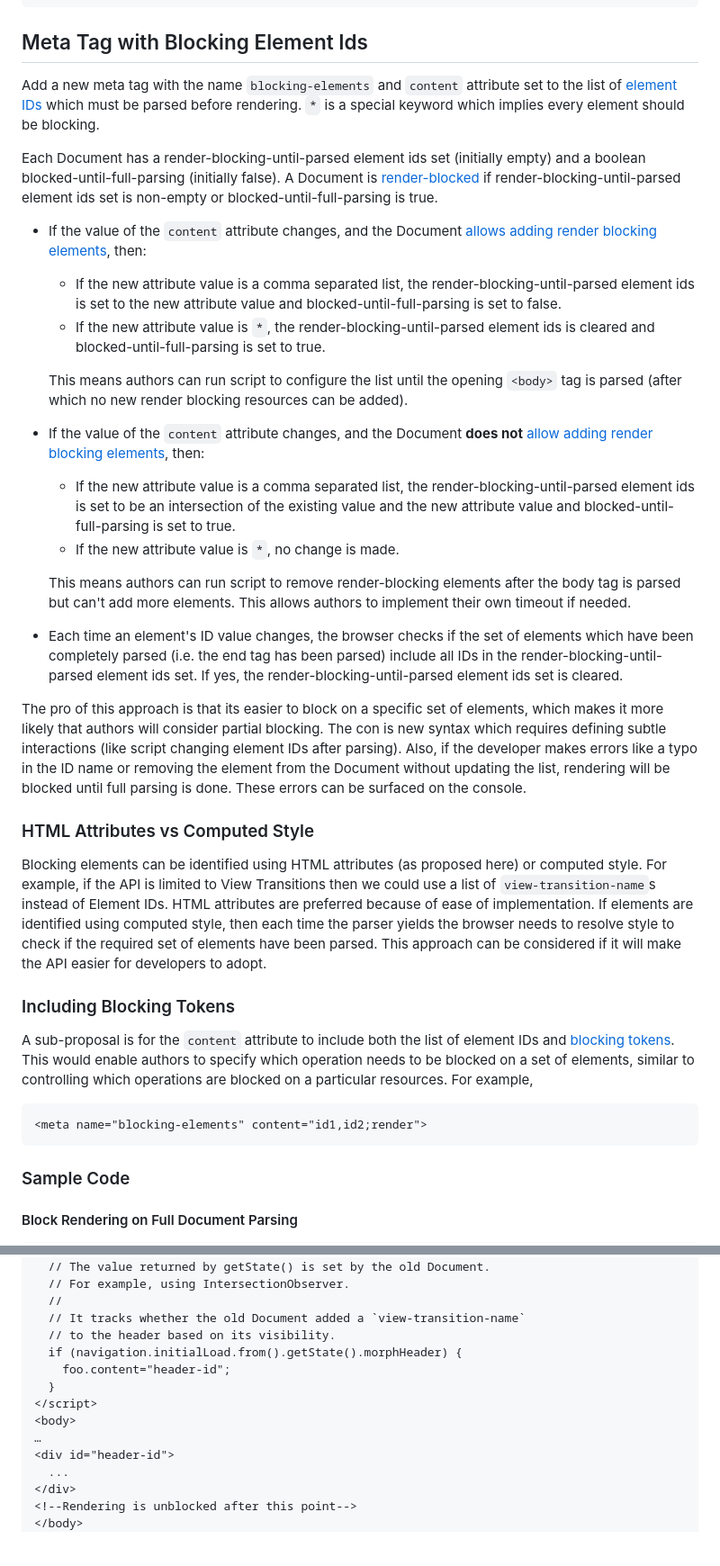
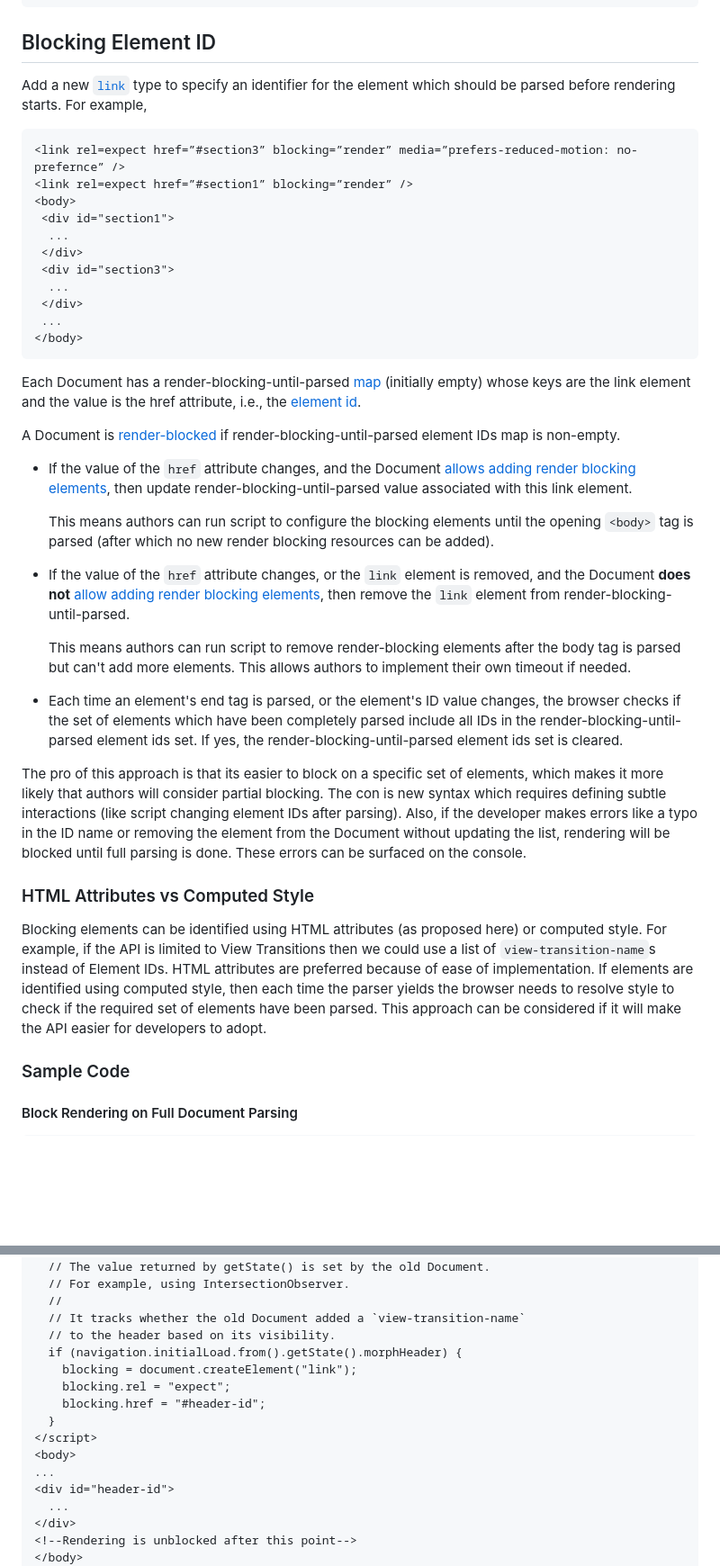
Before and after one commit to WICG/view-transitions, a Markdown page: document-render-blocking.md, 2 parts joined by grey strips. Shown: that part at 90% size. Drawn GitHub-style; blank space fills up the shorter version.

Commit message:
Update document-render-blocking.md with link proposal

````diff
--- a/document-render-blocking.md
+++ b/document-render-blocking.md
@@ -114,26 +114,37 @@ This approach neatly fits with the existing `blocking` primitive in html. The co
 </html>
 ```
 
-## Meta Tag with Blocking Element Ids
+## Blocking Element ID
 
-Add a new meta tag with the name `blocking-elements` and `content` attribute set to the list of [element IDs](https://dom.spec.whatwg.org/#concept-id) which must be parsed before rendering. `*` is a special keyword which implies every element should be blocking.
+Add a new [`link`](https://developer.mozilla.org/en-US/docs/Web/HTML/Element/link) type to specify an identifier for the element which should be parsed before rendering starts. For example,
 
-Each Document has a render-blocking-until-parsed element ids set (initially empty) and a boolean blocked-until-full-parsing (initially false). A Document is [render-blocked](https://html.spec.whatwg.org/#render-blocked) if render-blocking-until-parsed element ids set is non-empty or blocked-until-full-parsing is true.
+```html
+<link rel=expect href=”#section3” blocking=”render” media=”prefers-reduced-motion: no-prefernce” />
+<link rel=expect href=”#section1” blocking=”render” />
+<body>
+ <div id="section1">
+  ...
+ </div>
+ <div id="section3">
+  ...
+ </div>
+ ...
+</body>
+```
 
-- If the value of the `content` attribute changes, and the Document [allows adding render blocking elements](https://html.spec.whatwg.org/#allows-adding-render-blocking-elements), then:
-  - If the new attribute value is a comma separated list, the render-blocking-until-parsed element ids is set to the new attribute value and blocked-until-full-parsing is set to false.
-  - If the new attribute value is `*`, the render-blocking-until-parsed element ids is cleared and blocked-until-full-parsing is set to true.
+Each Document has a render-blocking-until-parsed [map](https://infra.spec.whatwg.org/#ordered-map) (initially empty) whose keys are the link element and the value is the href attribute, i.e., the [element id](https://dom.spec.whatwg.org/#ref-for-dom-element-id%E2%91%A0).
 
-  This means authors can run script to configure the list until the opening `<body>` tag is parsed (after which no new render blocking resources can be added).
+A Document is [render-blocked](https://html.spec.whatwg.org/#render-blocked) if render-blocking-until-parsed element IDs map is non-empty.
 
-- If the value of the `content` attribute changes, and the Document **does not** [allow adding render blocking elements](https://html.spec.whatwg.org/#allows-adding-render-blocking-elements), then:
+- If the value of the `href` attribute changes, and the Document [allows adding render blocking elements](https://html.spec.whatwg.org/#allows-adding-render-blocking-elements), then update render-blocking-until-parsed value associated with this link element.
 
-  - If the new attribute value is a comma separated list, the render-blocking-until-parsed element ids is set to be an intersection of the existing value and the new attribute value and blocked-until-full-parsing is set to true.
-  - If the new attribute value is `*`, no change is made.
+  This means authors can run script to configure the blocking elements until the opening `<body>` tag is parsed (after which no new render blocking resources can be added).
+
+- If the value of the `href` attribute changes, or the `link` element is removed, and the Document **does not** [allow adding render blocking elements](https://html.spec.whatwg.org/#allows-adding-render-blocking-elements), then remove the `link` element from render-blocking-until-parsed.
 
    This means authors can run script to remove render-blocking elements after the body tag is parsed but can't add more elements. This allows authors to implement their own timeout if needed.
 
-- Each time an element's ID value changes, the browser checks if the set of elements which have been completely parsed (i.e. the end tag has been parsed) include all IDs in the render-blocking-until-parsed element ids set. If yes, the render-blocking-until-parsed element ids set is cleared.
+- Each time an element's end tag is parsed, or the element's ID value changes, the browser checks if the set of elements which have been completely parsed include all IDs in the render-blocking-until-parsed element ids set. If yes, the render-blocking-until-parsed element ids set is cleared.
 
 The pro of this approach is that its easier to block on a specific set of elements, which makes it more likely that authors will consider partial blocking. The con is new syntax which requires defining subtle interactions (like script changing element IDs after parsing). Also, if the developer makes errors like a typo in the ID name or removing the element from the Document without updating the list, rendering will be blocked until full parsing is done. These errors can be surfaced on the console.
 
@@ -141,13 +152,6 @@ The pro of this approach is that its easier to block on a specific set of elemen
 
 Blocking elements can be identified using HTML attributes (as proposed here) or computed style. For example, if the API is limited to View Transitions then we could use a list of `view-transition-name`s instead of Element IDs. HTML attributes are preferred because of ease of implementation. If elements are identified using computed style, then each time the parser yields the browser needs to resolve style to check if the required set of elements have been parsed. This approach can be considered if it will make the API easier for developers to adopt.
 
-### Including Blocking Tokens
-A sub-proposal is for the `content` attribute to include both the list of element IDs and [blocking tokens](https://html.spec.whatwg.org/#possible-blocking-token). This would enable authors to specify which operation needs to be blocked on a set of elements, similar to controlling which operations are blocked on a particular resources. For example,
-
-```html
-<meta name="blocking-elements" content="id1,id2;render">
-```
-
 ### Sample Code
 
 #### Block Rendering on Full Document Parsing
@@ -173,11 +177,13 @@ A sub-proposal is for the `content` attribute to include both the list of elemen
   // It tracks whether the old Document added a `view-transition-name`
   // to the header based on its visibility.
   if (navigation.initialLoad.from().getState().morphHeader) {
-    foo.content="header-id";
+    blocking = document.createElement("link");
+    blocking.rel = "expect";
+    blocking.href = "#header-id";
   }
 </script>
 <body>
-…
+...
 <div id="header-id">
   ...
 </div>
````
Also changed, not shown: other parts of document-render-blocking.md (+5 -5 lines).
